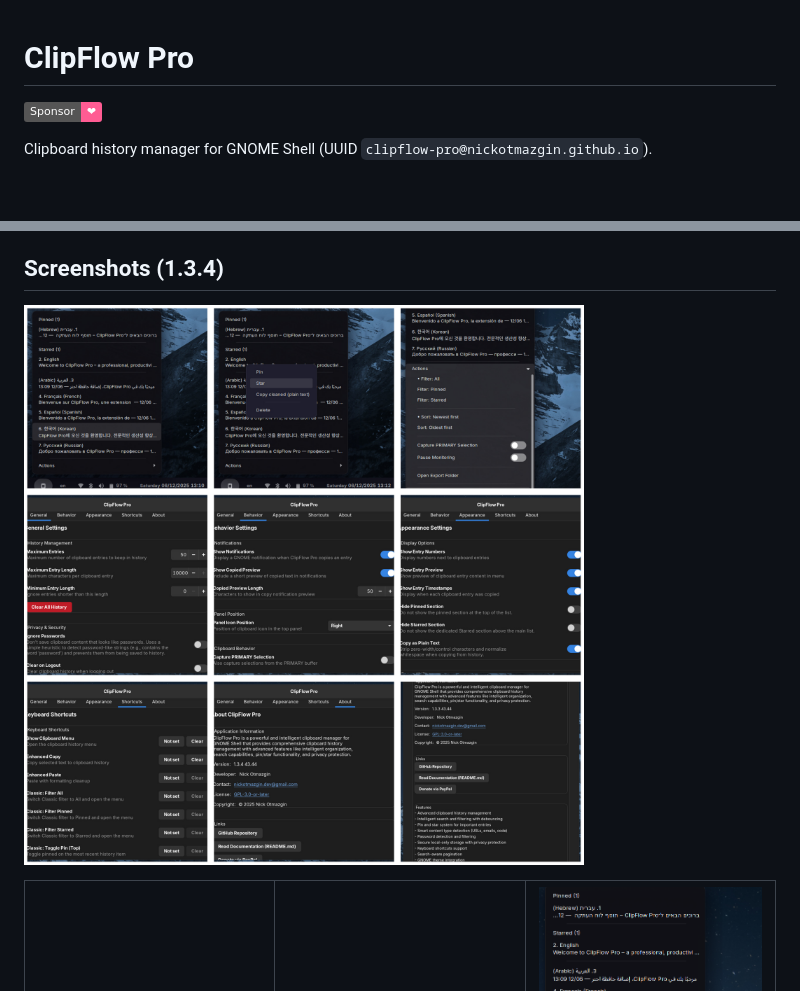
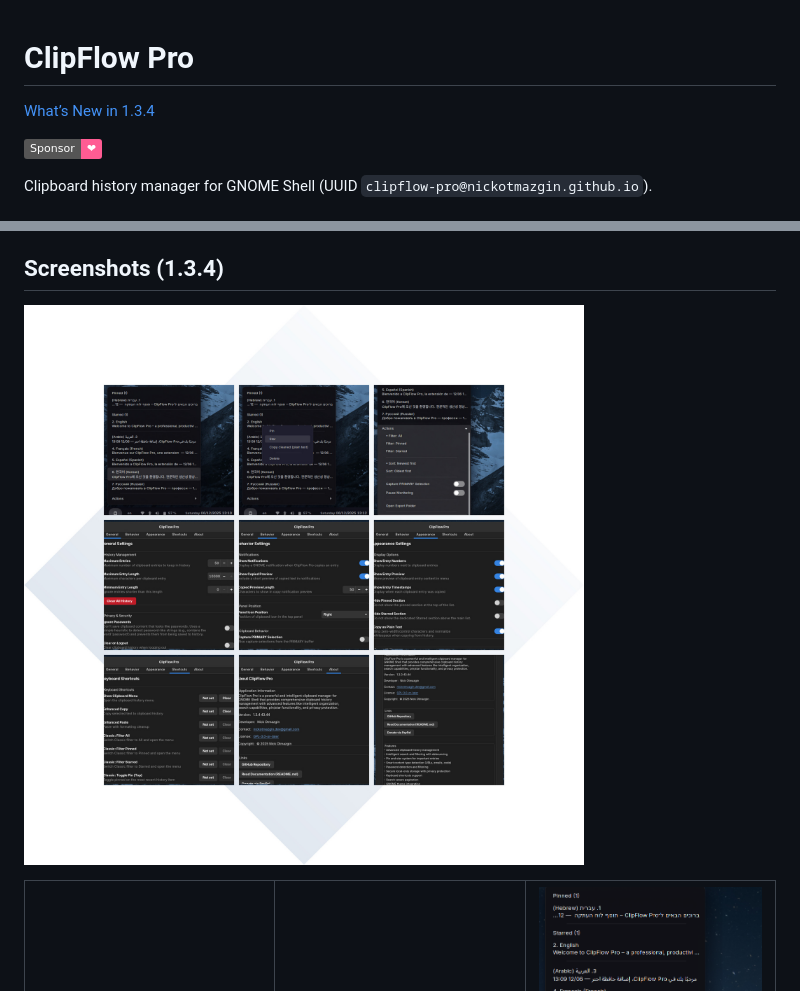
Before and after one commit to nickotmazgin/clipflow-pro, a Markdown page: README.md, 2 parts joined by grey strips. Rendered like a GitHub page; pictures changed too: docs/screenshots/1.3.4/collage-3x3.jpg; badges without logos; blank space fills up the shorter version.

Commit message:
docs: add gradient background to 1.3.4 collage + link 'What’s New in 1.3.4' (#86)

```diff
--- a/README.md
+++ b/README.md
@@ -1,4 +1,6 @@
 # ClipFlow Pro
+
+[What’s New in 1.3.4](CHANGELOG.md)
 
 [![Sponsor](https://img.shields.io/badge/Sponsor-%E2%9D%A4-ff5c93?logo=github-sponsors&logoColor=white)](https://github.com/sponsors/nickotmazgin)
 
```
